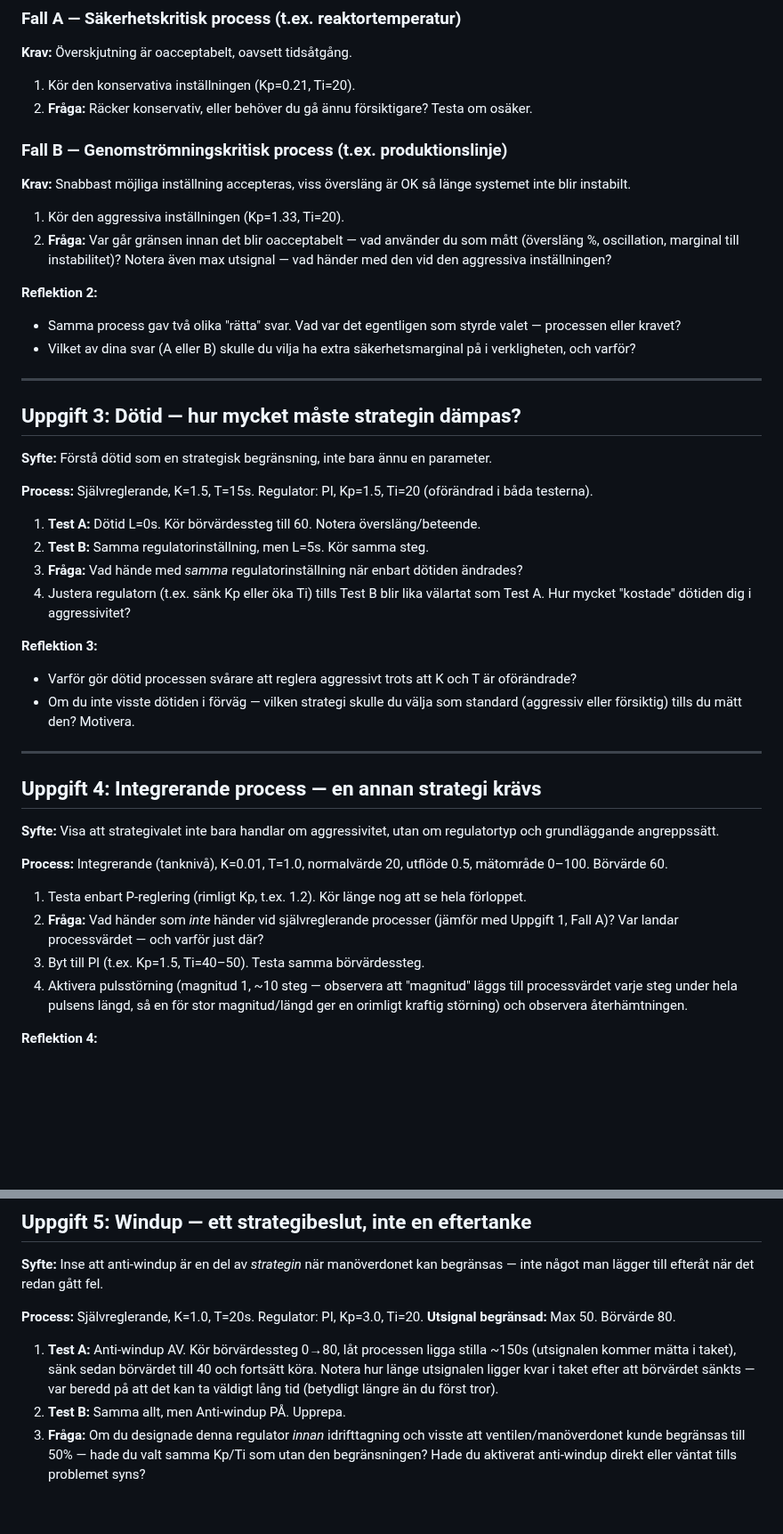
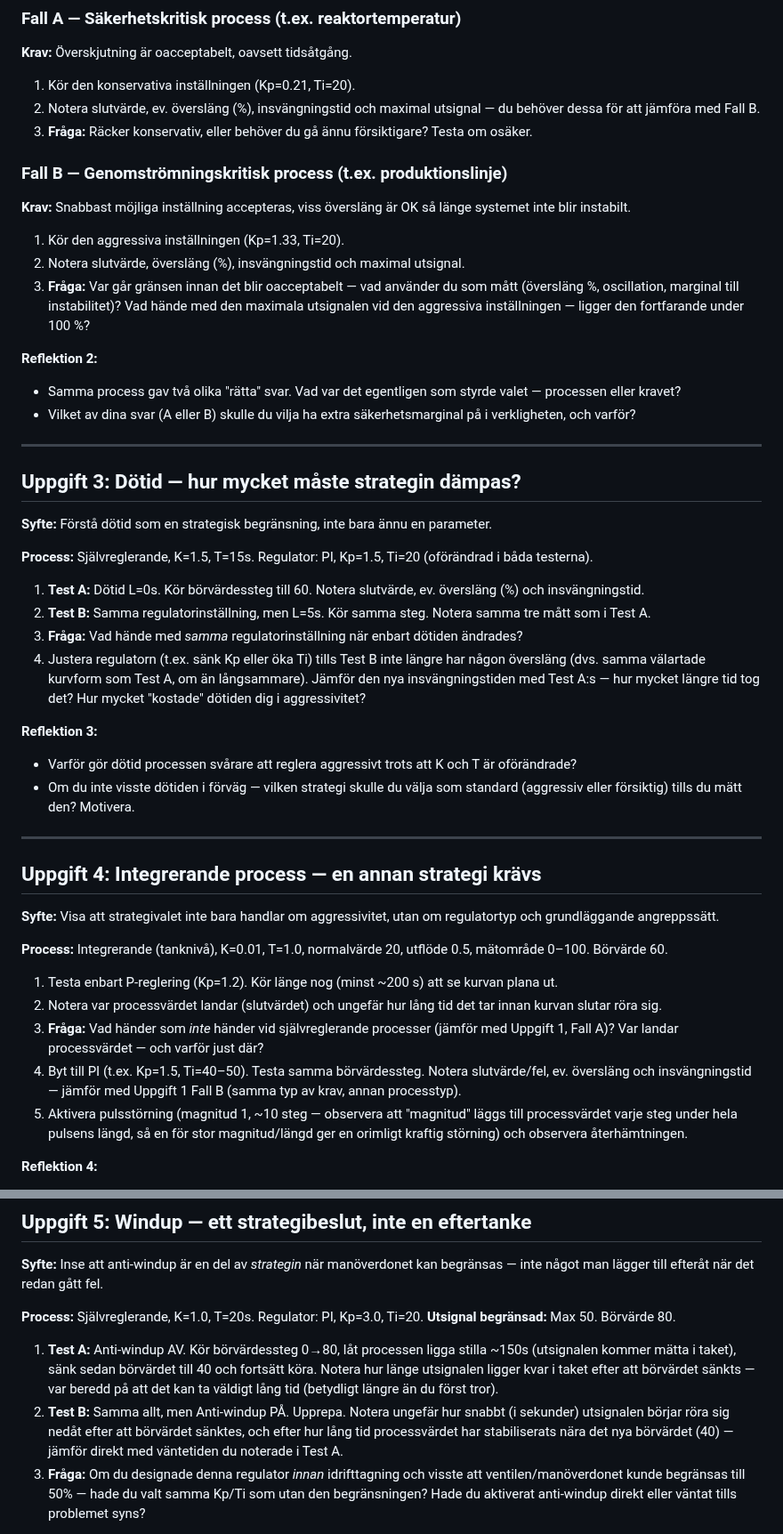
Before and after one commit to PeMan68/PID-simulator, a Markdown page: docs/exercises/ovningar-reglerstrategier.md, 2 parts joined by grey strips. Shown at 89% size. GitHub-like rendering; blank space fills up the shorter version.

```diff
--- a/docs/exercises/ovningar-reglerstrategier.md
+++ b/docs/exercises/ovningar-reglerstrategier.md
@@ -93,15 +105,18 @@ Kp = T / (K·(λ+Dötid)).
 ### Fall A — Säkerhetskritisk process (t.ex. reaktortemperatur)
 **Krav:** Överskjutning är oacceptabelt, oavsett tidsåtgång.
 1. Kör den konservativa inställningen (Kp=0.21, Ti=20).
-2. **Fråga:** Räcker konservativ, eller behöver du gå ännu försiktigare? Testa om osäker.
+2. Notera slutvärde, ev. översläng (%), insvängningstid och maximal utsignal — du
+   behöver dessa för att jämföra med Fall B.
+3. **Fråga:** Räcker konservativ, eller behöver du gå ännu försiktigare? Testa om osäker.
 
 ### Fall B — Genomströmningskritisk process (t.ex. produktionslinje)
 **Krav:** Snabbast möjliga inställning accepteras, viss översläng är OK så länge systemet
 inte blir instabilt.
 1. Kör den aggressiva inställningen (Kp=1.33, Ti=20).
-2. **Fråga:** Var går gränsen innan det blir oacceptabelt — vad använder du som mått
-   (översläng %, oscillation, marginal till instabilitet)? Notera även max utsignal —
-   vad händer med den vid den aggressiva inställningen?
+2. Notera slutvärde, översläng (%), insvängningstid och maximal utsignal.
+3. **Fråga:** Var går gränsen innan det blir oacceptabelt — vad använder du som mått
+   (översläng %, oscillation, marginal till instabilitet)? Vad hände med den maximala
+   utsignalen vid den aggressiva inställningen — ligger den fortfarande under 100 %?
 
 **Reflektion 2:**
 - Samma process gav två olika "rätta" svar. Vad var det egentligen som styrde valet —
@@ -118,11 +133,15 @@ inte blir instabilt.
 **Process:** Självreglerande, K=1.5, T=15s. Regulator: PI, Kp=1.5, Ti=20 (oförändrad i
 båda testerna).
 
-1. **Test A:** Dötid L=0s. Kör börvärdessteg till 60. Notera översläng/beteende.
-2. **Test B:** Samma regulatorinställning, men L=5s. Kör samma steg.
+1. **Test A:** Dötid L=0s. Kör börvärdessteg till 60. Notera slutvärde, ev. översläng
+   (%) och insvängningstid.
+2. **Test B:** Samma regulatorinställning, men L=5s. Kör samma steg. Notera samma tre
+   mått som i Test A.
 3. **Fråga:** Vad hände med *samma* regulatorinställning när enbart dötiden ändrades?
-4. Justera regulatorn (t.ex. sänk Kp eller öka Ti) tills Test B blir lika välartat som
-   Test A. Hur mycket "kostade" dötiden dig i aggressivitet?
+4. Justera regulatorn (t.ex. sänk Kp eller öka Ti) tills Test B inte längre har någon
+   översläng (dvs. samma välartade kurvform som Test A, om än långsammare). Jämför den
+   nya insvängningstiden med Test A:s — hur mycket längre tid tog det? Hur mycket
+   "kostade" dötiden dig i aggressivitet?
 
 **Reflektion 3:**
 - Varför gör dötid processen svårare att reglera aggressivt trots att K och T är oförändrade?
@@ -139,11 +158,15 @@ och grundläggande angreppssätt.
 **Process:** Integrerande (tanknivå), K=0.01, T=1.0, normalvärde 20, utflöde 0.5,
 mätområde 0–100. Börvärde 60.
 
-1. Testa enbart P-reglering (rimligt Kp, t.ex. 1.2). Kör länge nog att se hela förloppet.
-2. **Fråga:** Vad händer som *inte* händer vid självreglerande processer (jämför med
+1. Testa enbart P-reglering (Kp=1.2). Kör länge nog (minst ~200 s) att se kurvan plana ut.
+2. Notera var processvärdet landar (slutvärdet) och ungefär hur lång tid det tar innan
+   kurvan slutar röra sig.
+3. **Fråga:** Vad händer som *inte* händer vid självreglerande processer (jämför med
    Uppgift 1, Fall A)? Var landar processvärdet — och varför just där?
-3. Byt till PI (t.ex. Kp=1.5, Ti=40–50). Testa samma börvärdessteg.
-4. Aktivera pulsstörning (magnitud 1, ~10 steg — observera att "magnitud" läggs till
+4. Byt till PI (t.ex. Kp=1.5, Ti=40–50). Testa samma börvärdessteg. Notera slutvärde/fel,
+   ev. översläng och insvängningstid — jämför med Uppgift 1 Fall B (samma typ av krav,
+   annan processtyp).
+5. Aktivera pulsstörning (magnitud 1, ~10 steg — observera att "magnitud" läggs till
    processvärdet varje steg under hela pulsens längd, så en för stor magnitud/längd ger
    en orimligt kraftig störning) och observera återhämtningen.
 
@@ -168,7 +191,10 @@ inte något man lägger till efteråt när det redan gått fel.
    (utsignalen kommer mätta i taket), sänk sedan börvärdet till 40 och fortsätt köra.
    Notera hur länge utsignalen ligger kvar i taket efter att börvärdet sänkts — var
    beredd på att det kan ta väldigt lång tid (betydligt längre än du först tror).
-2. **Test B:** Samma allt, men Anti-windup PÅ. Upprepa.
+2. **Test B:** Samma allt, men Anti-windup PÅ. Upprepa. Notera ungefär hur snabbt (i
+   sekunder) utsignalen börjar röra sig nedåt efter att börvärdet sänktes, och efter hur
+   lång tid processvärdet har stabiliserats nära det nya börvärdet (40) — jämför direkt
+   med väntetiden du noterade i Test A.
 3. **Fråga:** Om du designade denna regulator *innan* idrifttagning och visste att
    ventilen/manöverdonet kunde begränsas till 50% — hade du valt samma Kp/Ti som utan den
    begränsningen? Hade du aktiverat anti-windup direkt eller väntat tills problemet syns?
```
Also changed, not shown: other parts of docs/exercises/ovningar-reglerstrategier.md (+36 -17 lines), docs/tracking/todo.md (+12 -0 lines).
